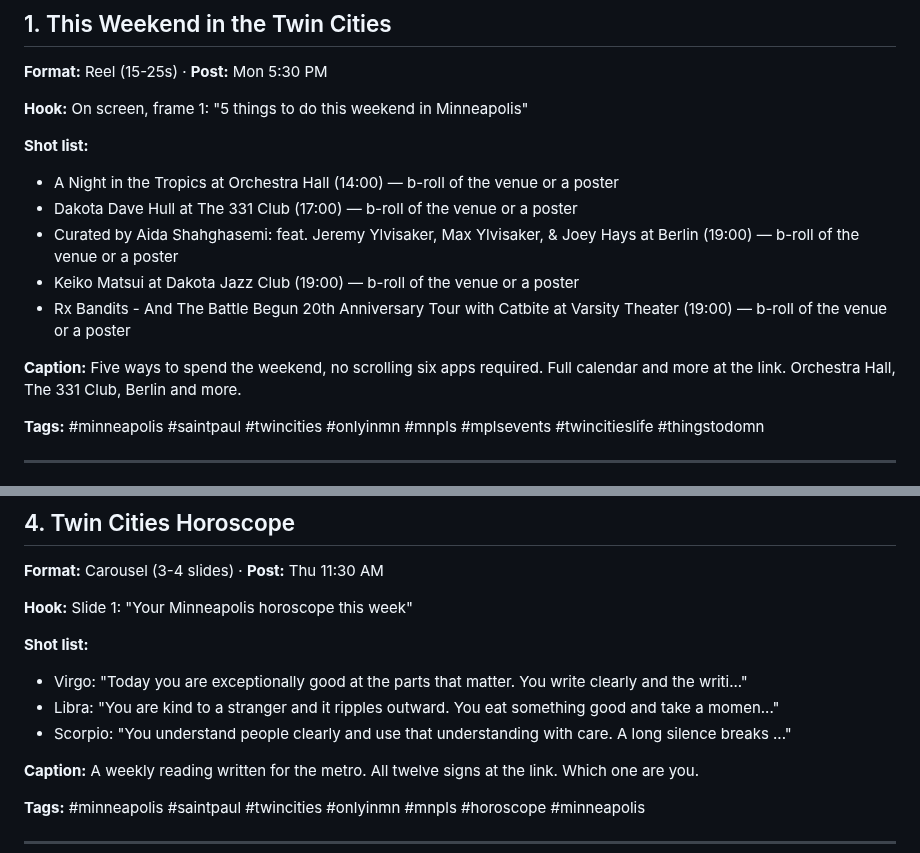
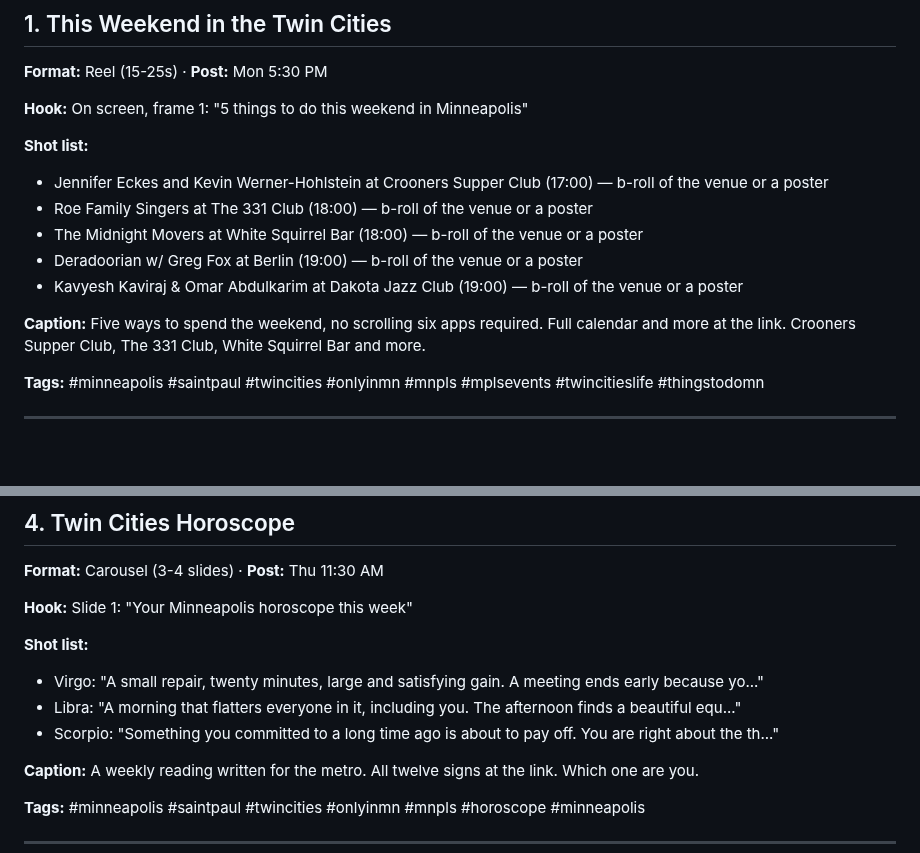
Before and after one commit to JSUNDBY/bestofmpls, a Markdown page: growth/social-pack.md, 2 parts joined by grey strips. Rendered like a GitHub page; blank space fills up the shorter version.

Commit message:
Weekly social pack [skip ci]

```diff
--- a/growth/social-pack.md
+++ b/growth/social-pack.md
@@ -10,13 +10,13 @@
 **Hook:** On screen, frame 1: "5 things to do this weekend in Minneapolis"
 
 **Shot list:**
-- A Night in the Tropics at Orchestra Hall (14:00) — b-roll of the venue or a poster
-- Dakota Dave Hull at The 331 Club (17:00) — b-roll of the venue or a poster
-- Curated by Aida Shahghasemi: feat. Jeremy Ylvisaker, Max Ylvisaker, & Joey Hays at Berlin (19:00) — b-roll of the venue or a poster
-- Keiko Matsui at Dakota Jazz Club (19:00) — b-roll of the venue or a poster
-- Rx Bandits - And The Battle Begun 20th Anniversary Tour with Catbite at Varsity Theater (19:00) — b-roll of the venue or a poster
+- Jennifer Eckes and Kevin Werner-Hohlstein at Crooners Supper Club (17:00) — b-roll of the venue or a poster
+- Roe Family Singers at The 331 Club (18:00) — b-roll of the venue or a poster
+- The Midnight Movers at White Squirrel Bar (18:00) — b-roll of the venue or a poster
+- Deradoorian w/ Greg Fox at Berlin (19:00) — b-roll of the venue or a poster
+- Kavyesh Kaviraj & Omar Abdulkarim at Dakota Jazz Club (19:00) — b-roll of the venue or a poster
 
-**Caption:** Five ways to spend the weekend, no scrolling six apps required. Full calendar and more at the link. Orchestra Hall, The 331 Club, Berlin and more.
+**Caption:** Five ways to spend the weekend, no scrolling six apps required. Full calendar and more at the link. Crooners Supper Club, The 331 Club, White Squirrel Bar and more.
 
 **Tags:** #minneapolis #saintpaul #twincities #onlyinmn #mnpls #mplsevents #twincitieslife #thingstodomn
 
@@ -60,9 +60,9 @@
 **Hook:** Slide 1: "Your Minneapolis horoscope this week"
 
 **Shot list:**
-- Virgo: "Today you are exceptionally good at the parts that matter. You write clearly and the writi..."
-- Libra: "You are kind to a stranger and it ripples outward. You eat something good and take a momen..."
-- Scorpio: "You understand people clearly and use that understanding with care. A long silence breaks ..."
+- Virgo: "A small repair, twenty minutes, large and satisfying gain. A meeting ends early because yo..."
+- Libra: "A morning that flatters everyone in it, including you. The afternoon finds a beautiful equ..."
+- Scorpio: "Something you committed to a long time ago is about to pay off. You are right about the th..."
 
 **Caption:** A weekly reading written for the metro. All twelve signs at the link. Which one are you.
 
```
